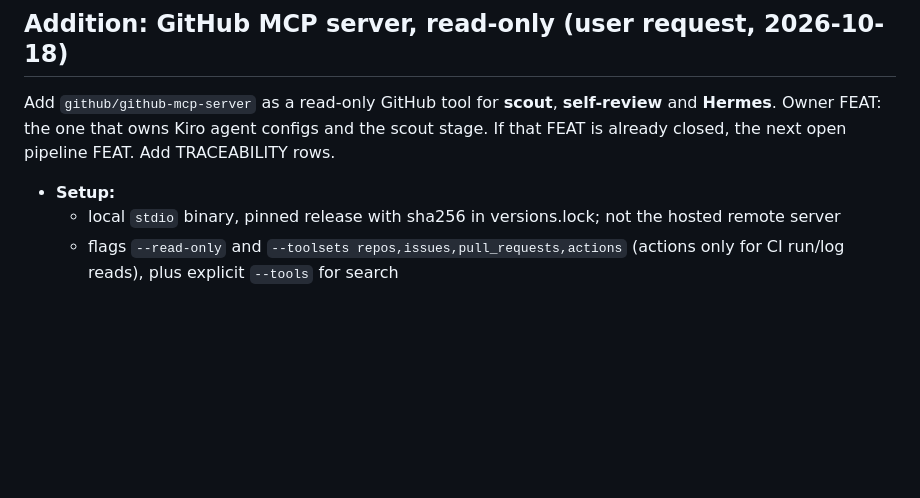
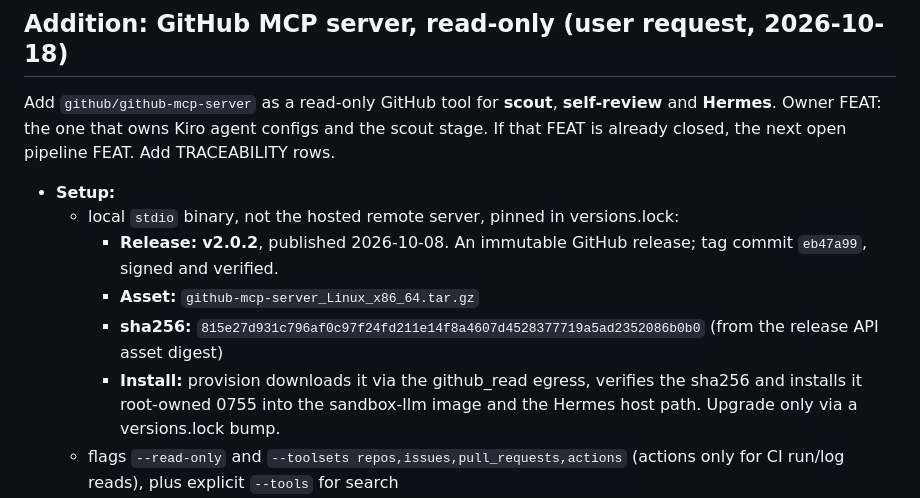
Before and after one commit to Amsal1/autonomous-oss-contributor, a Markdown page: docs/plan/phase2-build-plan.md, the part around the change. GitHub-like rendering; blank space fills up the shorter version.

Commit message:
docs(plan): pin github-mcp-server v2.0.2 (linux x86_64 sha256)

```diff
--- a/docs/plan/phase2-build-plan.md
+++ b/docs/plan/phase2-build-plan.md
@@ -347,7 +347,11 @@ Coder steps can run out of context and stop mid-task, leaving uncommitted work.
 Add `github/github-mcp-server` as a read-only GitHub tool for **scout**, **self-review** and **Hermes**. Owner FEAT: the one that owns Kiro agent configs and the scout stage. If that FEAT is already closed, the next open pipeline FEAT. Add TRACEABILITY rows.
 
 - **Setup:**
-  - local `stdio` binary, pinned release with sha256 in versions.lock; not the hosted remote server
+  - local `stdio` binary, not the hosted remote server, pinned in versions.lock:
+    - **Release:** **v2.0.2**, published 2026-10-08. An immutable GitHub release; tag commit `eb47a99`, signed and verified.
+    - **Asset:** `github-mcp-server_Linux_x86_64.tar.gz`
+    - **sha256:** `815e27d931c796af0c97f24fd211e14f8a4607d4528377719a5ad2352086b0b0` (from the release API asset digest)
+    - **Install:** provision downloads it via the github_read egress, verifies the sha256 and installs it root-owned 0755 into the sandbox-llm image and the Hermes host path. Upgrade only via a versions.lock bump.
   - flags `--read-only` and `--toolsets repos,issues,pull_requests,actions` (actions only for CI run/log reads), plus explicit `--tools` for search
   - verify the exact tool and toolset names against the pinned release
 - **Token:** reuse the existing `GITHUB_READ_TOKEN` (fine-grained, "Public repositories (read-only)"). The user decided this (2026-10-18); no new secret.
```
